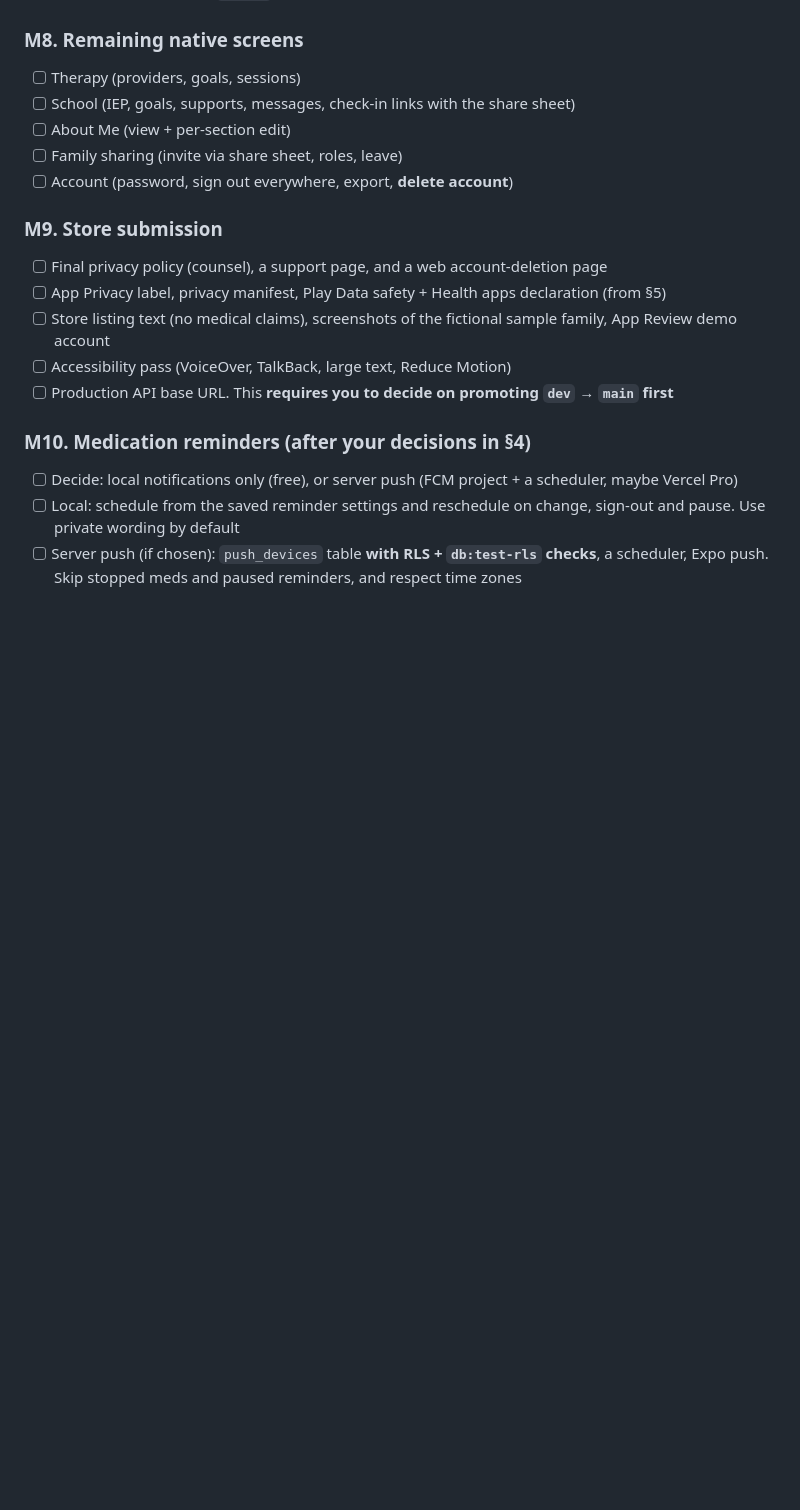
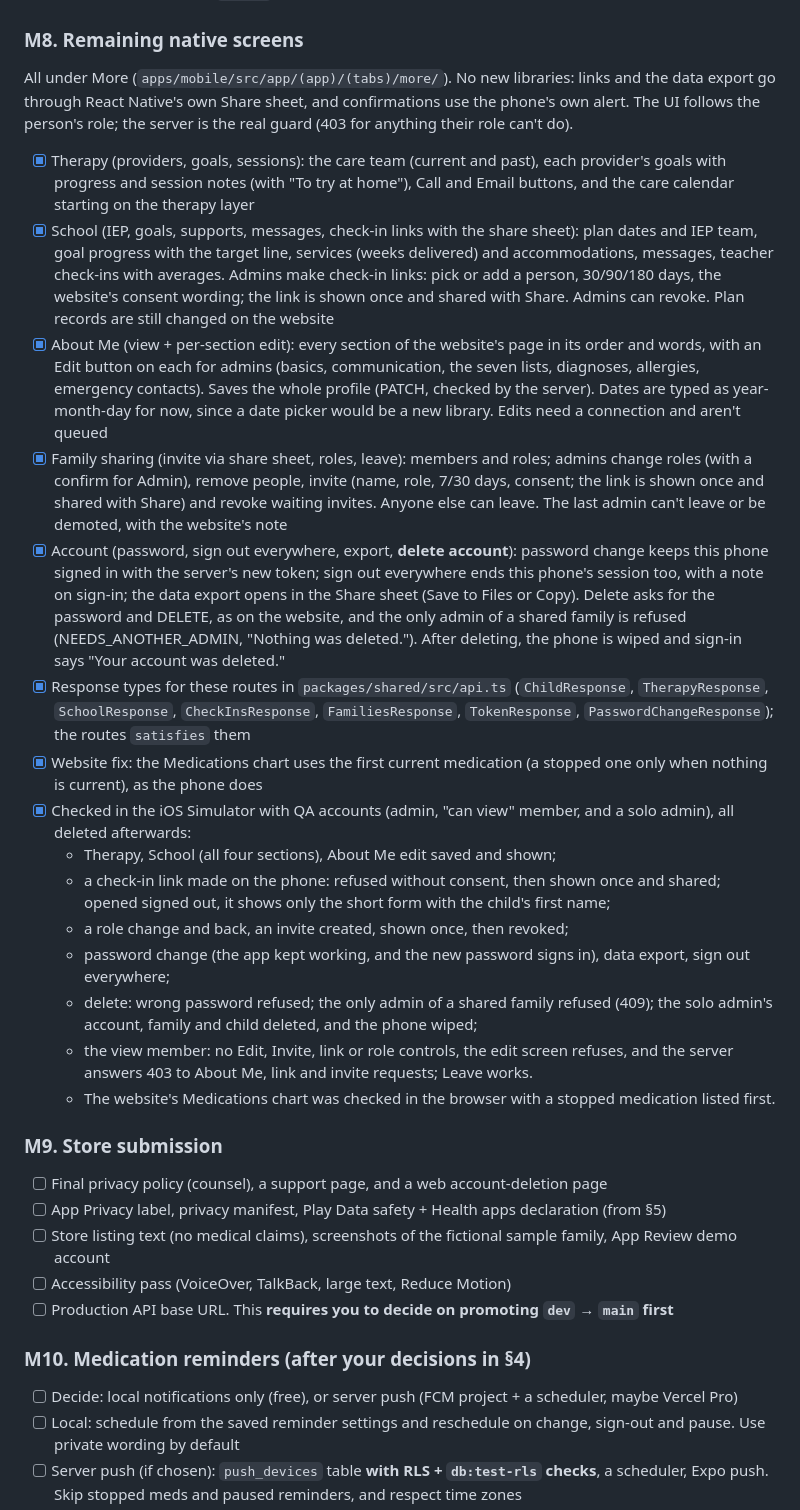
Before and after one commit to mrinfinitum/lanternway, a Markdown page: MOBILE_PLAN.md, the part around the change. Rendered like a GitHub page; blank space fills up the shorter version.

Commit message:
Docs: M8 in MOBILE_PLAN, HANDOFF and BUILD_PLAN
Co-Authored-By: Claude Opus 5.5 <noreply@anthropic.com>

```diff
--- a/MOBILE_PLAN.md
+++ b/MOBILE_PLAN.md
@@ -542,11 +542,22 @@ Each step keeps `pnpm dev` working, passes `pnpm lint && pnpm typecheck`, and ru
 - [ ] App icon + splash from `brand/` (Lumi from Lanternway)
 
 ### M8. Remaining native screens
-- [ ] Therapy (providers, goals, sessions)
-- [ ] School (IEP, goals, supports, messages, check-in links with the share sheet)
-- [ ] About Me (view + per-section edit)
-- [ ] Family sharing (invite via share sheet, roles, leave)
-- [ ] Account (password, sign out everywhere, export, **delete account**)
+All under More (`apps/mobile/src/app/(app)/(tabs)/more/`). No new libraries: links and the data export go through React Native's own Share sheet, and confirmations use the phone's own alert. The UI follows the person's role; the server is the real guard (403 for anything their role can't do).
+- [x] Therapy (providers, goals, sessions): the care team (current and past), each provider's goals with progress and session notes (with "To try at home"), Call and Email buttons, and the care calendar starting on the therapy layer
+- [x] School (IEP, goals, supports, messages, check-in links with the share sheet): plan dates and IEP team, goal progress with the target line, services (weeks delivered) and accommodations, messages, teacher check-ins with averages. Admins make check-in links: pick or add a person, 30/90/180 days, the website's consent wording; the link is shown once and shared with Share. Admins can revoke. Plan records are still changed on the website
+- [x] About Me (view + per-section edit): every section of the website's page in its order and words, with an Edit button on each for admins (basics, communication, the seven lists, diagnoses, allergies, emergency contacts). Saves the whole profile (PATCH, checked by the server). Dates are typed as year-month-day for now, since a date picker would be a new library. Edits need a connection and aren't queued
+- [x] Family sharing (invite via share sheet, roles, leave): members and roles; admins change roles (with a confirm for Admin), remove people, invite (name, role, 7/30 days, consent; the link is shown once and shared with Share) and revoke waiting invites. Anyone else can leave. The last admin can't leave or be demoted, with the website's note
+- [x] Account (password, sign out everywhere, export, **delete account**): password change keeps this phone signed in with the server's new token; sign out everywhere ends this phone's session too, with a note on sign-in; the data export opens in the Share sheet (Save to Files or Copy). Delete asks for the password and DELETE, as on the website, and the only admin of a shared family is refused (NEEDS_ANOTHER_ADMIN, "Nothing was deleted."). After deleting, the phone is wiped and sign-in says "Your account was deleted."
+- [x] Response types for these routes in `packages/shared/src/api.ts` (`ChildResponse`, `TherapyResponse`, `SchoolResponse`, `CheckInsResponse`, `FamiliesResponse`, `TokenResponse`, `PasswordChangeResponse`); the routes `satisfies` them
+- [x] Website fix: the Medications chart uses the first current medication (a stopped one only when nothing is current), as the phone does
+- [x] Checked in the iOS Simulator with QA accounts (admin, "can view" member, and a solo admin), all deleted afterwards:
+  - Therapy, School (all four sections), About Me edit saved and shown;
+  - a check-in link made on the phone: refused without consent, then shown once and shared; opened signed out, it shows only the short form with the child's first name;
+  - a role change and back, an invite created, shown once, then revoked;
+  - password change (the app kept working, and the new password signs in), data export, sign out everywhere;
+  - delete: wrong password refused; the only admin of a shared family refused (409); the solo admin's account, family and child deleted, and the phone wiped;
+  - the view member: no Edit, Invite, link or role controls, the edit screen refuses, and the server answers 403 to About Me, link and invite requests; Leave works.
+  - The website's Medications chart was checked in the browser with a stopped medication listed first.
 
 ### M9. Store submission
 - [ ] Final privacy policy (counsel), a support page, and a web account-deletion page
```
Also changed, not shown: BUILD_PLAN.md (+2 -1 lines), HANDOFF.md (+16 -1 lines).
